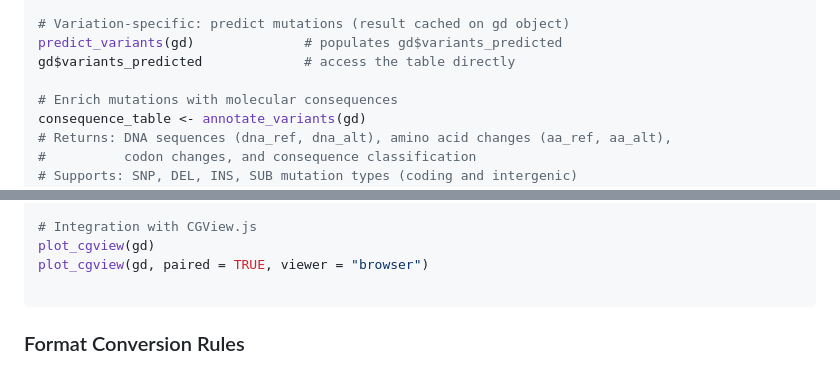
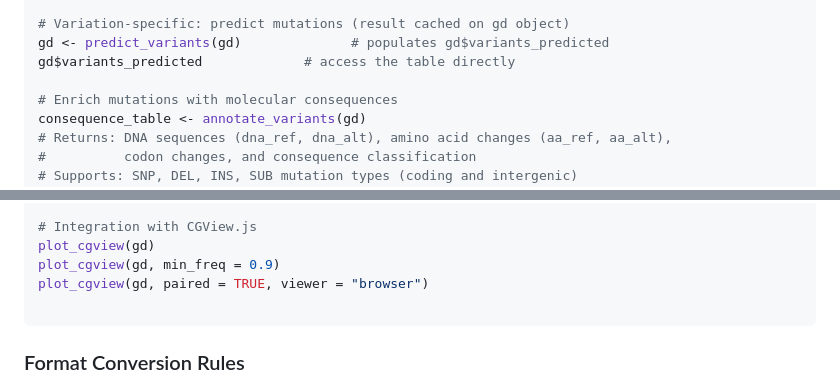
Before and after one commit to RENAISSANCE-UIC/micromicon, a Markdown page: README.md, 2 parts joined by grey strips. Drawn GitHub-style.

Commit message:
Clarify micromicon API design and routing approach

````diff
--- a/README.md
+++ b/README.md
@@ -138,7 +138,7 @@ map_genomic_to_cds(gd, gene = "dnaA", genomic_pos = 3176824)
 map_cds_to_genomic(gd, gene = "dnaA", cds_pos = 3)
 
 # Variation-specific: predict mutations (result cached on gd object)
-predict_variants(gd)              # populates gd$variants_predicted
+gd <- predict_variants(gd)              # populates gd$variants_predicted
 gd$variants_predicted             # access the table directly
 
 # Enrich mutations with molecular consequences
@@ -162,6 +162,7 @@ get_variant_aa(consequence_table, position = 1834467)
 
 # Integration with CGView.js
 plot_cgview(gd)
+plot_cgview(gd, min_freq = 0.9)
 plot_cgview(gd, paired = TRUE, viewer = "browser")
 
 ```
````
